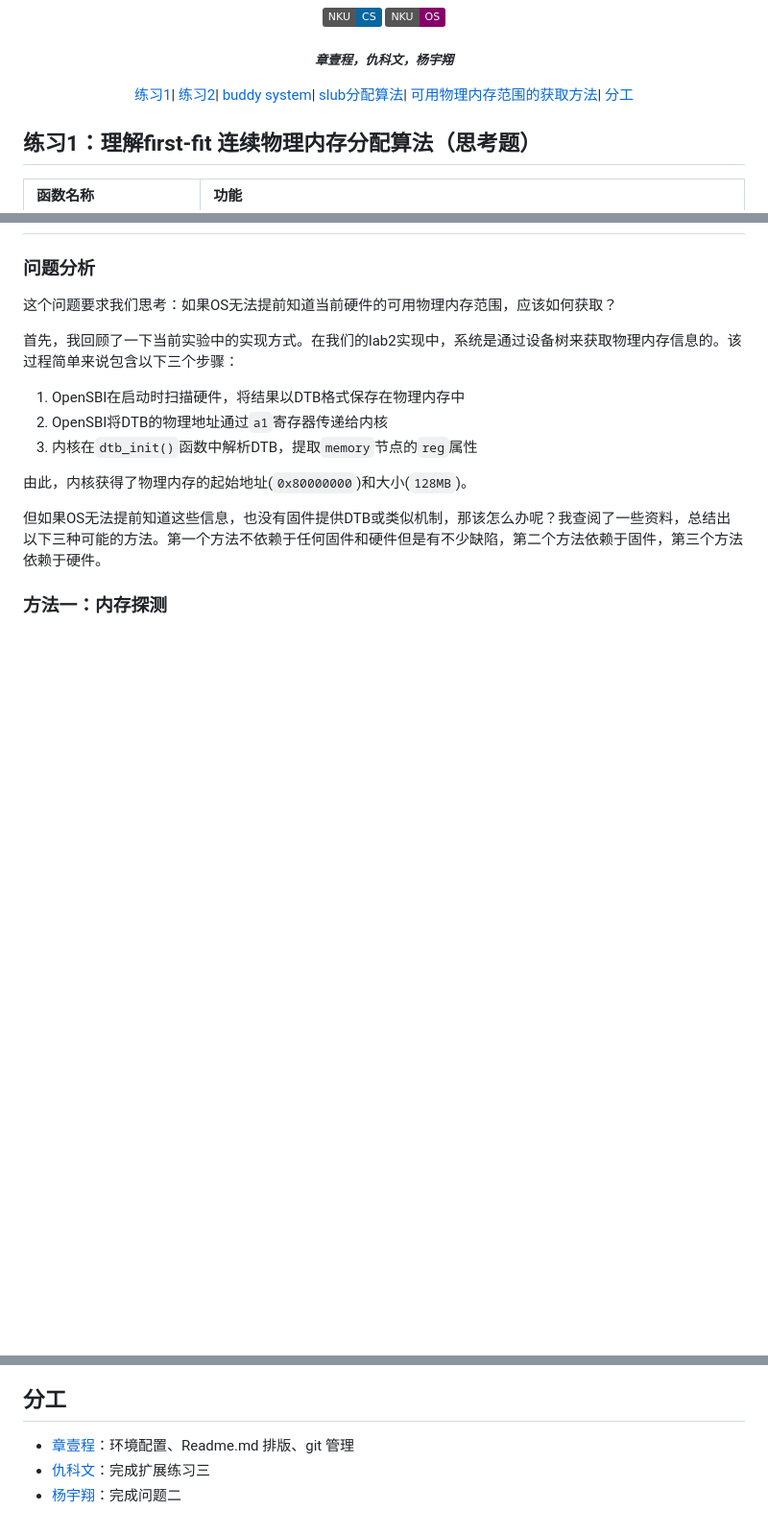
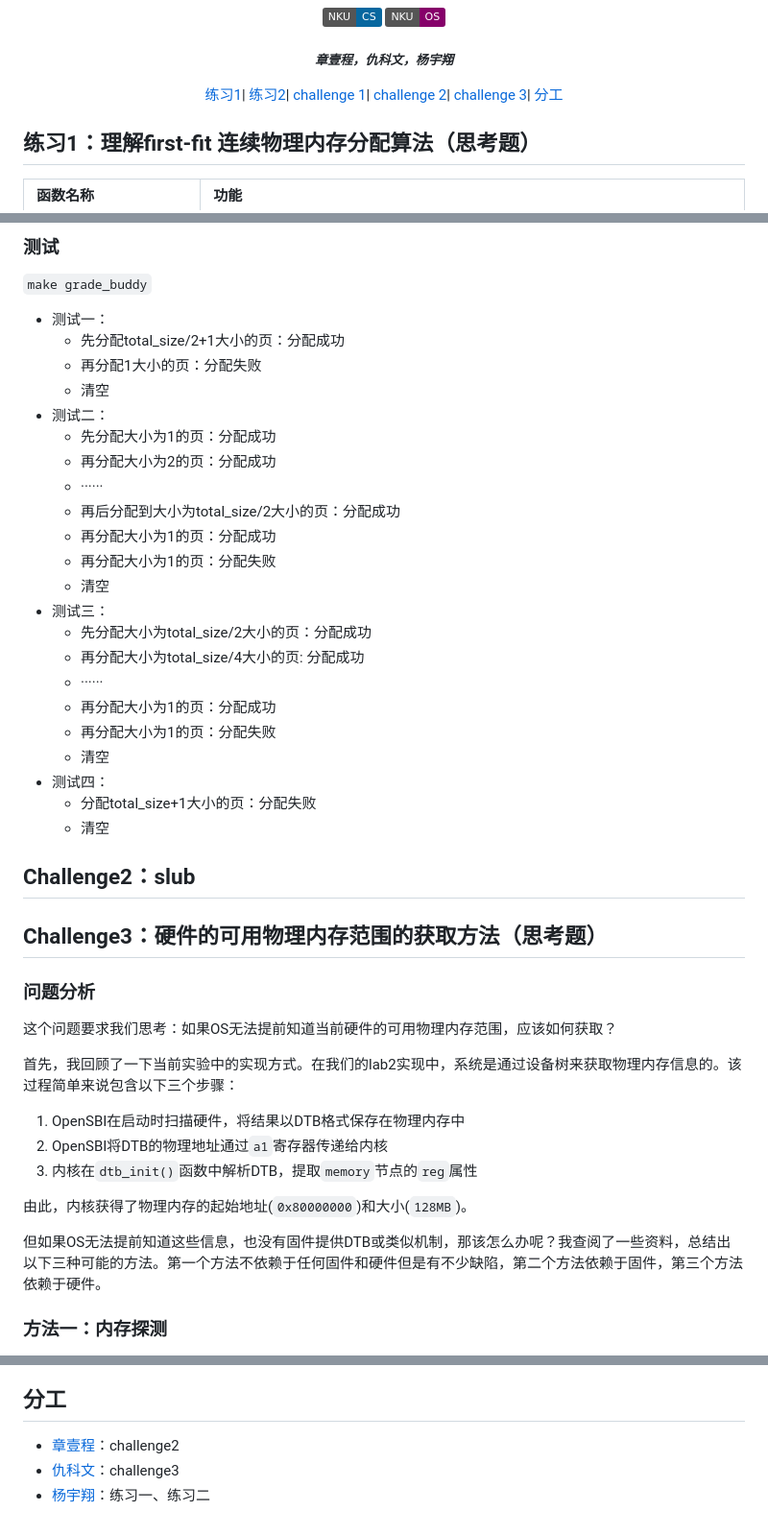
Before and after one commit to luyanhexay/NKU-OS-2025Fall-labcode, a Markdown page: labcode/lab2/lab2.md, 3 parts joined by grey strips. Shown at 96% size. Drawn GitHub-style; badges without logos; blank space fills up the shorter version.

```diff
--- a/labcode/lab2/lab2.md
+++ b/labcode/lab2/lab2.md
@@ -8,11 +8,16 @@
 <p align="center">
   <a href="##练习1：理解first-fit 连续物理内存分配算法（思考题）">练习1</a>|
   <a href="##练习2：实现 Best-Fit 连续物理内存分配算法（需要编程）">练习2</a>|
-  <a href="##扩展练习Challenge：buddy system（伙伴系统）分配算法（需要编程）">buddy system</a>|
-  <a href="##扩展练习Challenge：任意大小的内存单元slub分配算法（需要编程）">slub分配算法</a>|
-  <a href="##扩展练习Challenge：硬件的可用物理内存范围的获取方法（思考题）">可用物理内存范围的获取方法</a>|
+  <a href="## Challenge1：buddy system">challenge 1</a>|
+  <a href="## Challenge2：slub">challenge 2</a>|
+  <a href="## Challenge3：硬件的可用物理内存范围的获取方法（思考题）">challenge 3</a>|
   <a href="##分工">分工</a>
 </p>
+
+
+
+
+
 
 ## 练习1：理解first-fit 连续物理内存分配算法（思考题）
 
@@ -80,3 +139,30 @@
+### 测试
+`make grade_buddy`
+- 测试一：
+  - 先分配total_size/2+1大小的页：分配成功
+  - 再分配1大小的页：分配失败
+  - 清空
+- 测试二：
+  - 先分配大小为1的页：分配成功
+  - 再分配大小为2的页：分配成功
+  - ······
+  - 再后分配到大小为total_size/2大小的页：分配成功
+  - 再分配大小为1的页：分配成功
+  - 再分配大小为1的页：分配失败
+  - 清空
+- 测试三：
+  - 先分配大小为total_size/2大小的页：分配成功
+  - 再分配大小为total_size/4大小的页: 分配成功
+  -  ······
+  - 再分配大小为1的页：分配成功
+  - 再分配大小为1的页：分配失败
+  - 清空
+- 测试四：
+  - 分配total_size+1大小的页：分配失败
+  - 清空
+## Challenge2：slub
+
+## Challenge3：硬件的可用物理内存范围的获取方法（思考题）
 
 ### 问题分析
 
@@ -142,6 +228,6 @@ qemu: $(UCOREIMG) $(SWAPIMG) $(SFSIMG)
 
 ## 分工
 
-- [章壹程](https://github.com/u2003yuge)：环境配置、Readme.md 排版、git 管理
-- [仇科文](https://github.com/luyanhexay)：完成扩展练习三
-- [杨宇翔](https://github.com/sheepspacefly)：完成问题二
+- [章壹程](https://github.com/u2003yuge)：challenge2
+- [仇科文](https://github.com/luyanhexay)：challenge3
+- [杨宇翔](https://github.com/sheepspacefly)：练习一、练习二
```
Also changed, not shown: other parts of labcode/lab2/lab2.md (+57 -3 lines).
